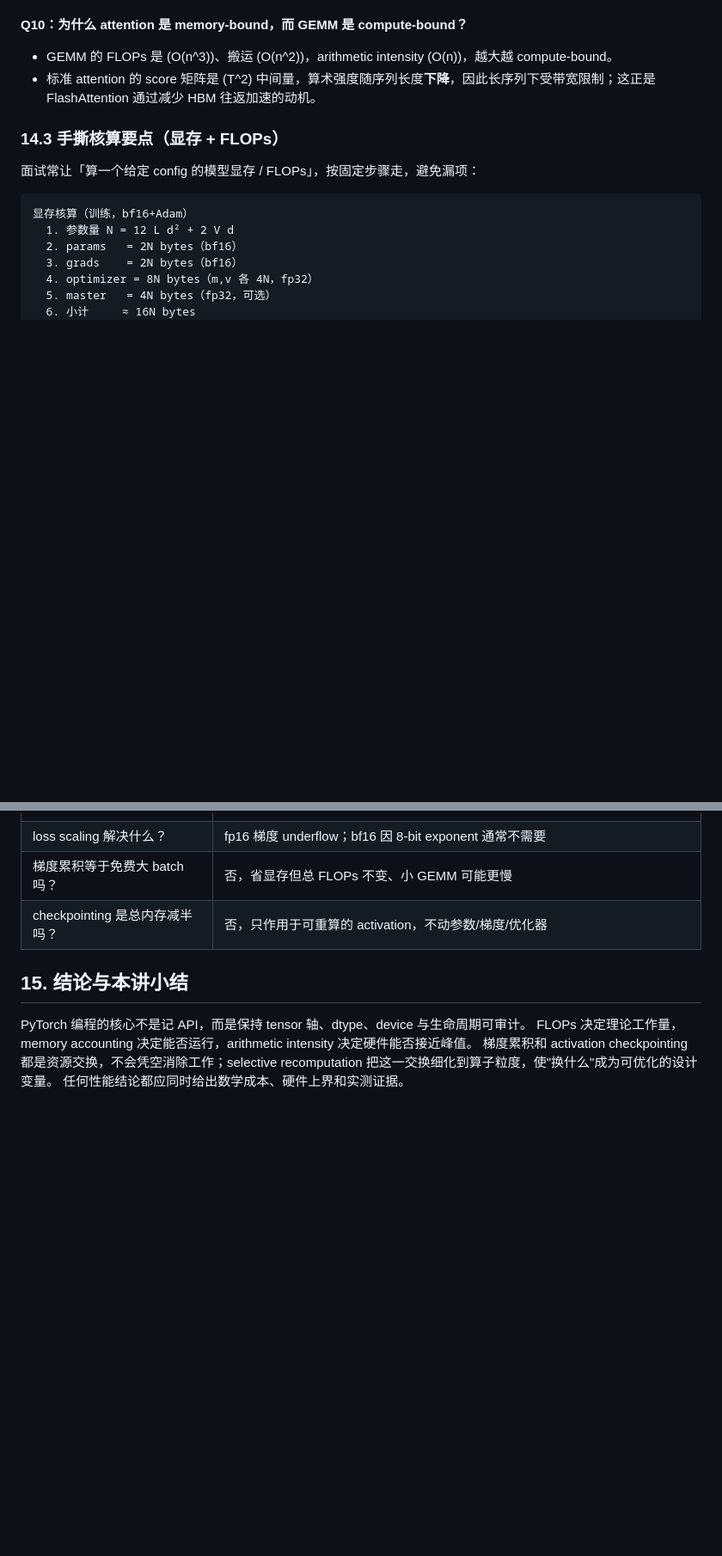
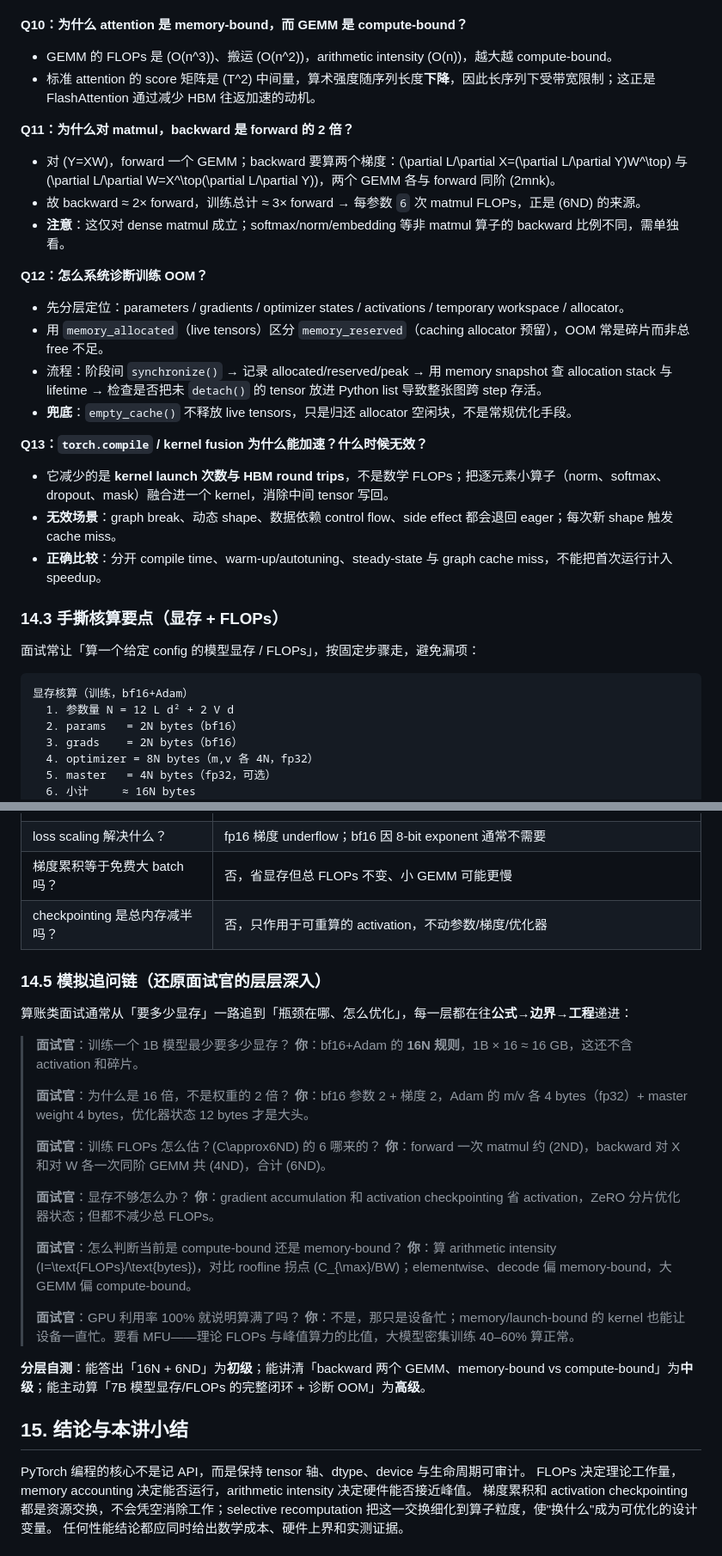
Before and after one commit to ShaneLiu04/Stanford-CS336, a Markdown page: notes/lecture-02-pytorch-accounting.md, 2 parts joined by grey strips. Shown at 86% size. Rendered like a GitHub page; blank space fills up the shorter version.

Commit message:
docs(notes): expand Lecture 2 interview Q&A, worked example, and drill

```diff
--- a/notes/lecture-02-pytorch-accounting.md
+++ b/notes/lecture-02-pytorch-accounting.md
@@ -743,6 +743,25 @@ synchronization、统计量、OOM/error policy、correctness tolerance、完整
 - GEMM 的 FLOPs 是 \(O(n^3)\)、搬运 \(O(n^2)\)，arithmetic intensity \(O(n)\)，越大越 compute-bound。
 - 标准 attention 的 score 矩阵是 \(T^2\) 中间量，算术强度随序列长度**下降**，因此长序列下受带宽限制；这正是 FlashAttention 通过减少 HBM 往返加速的动机。
 
+**Q11：为什么对 matmul，backward 是 forward 的 2 倍？**
+
+- 对 \(Y=XW\)，forward 一个 GEMM；backward 要算两个梯度：\(\partial L/\partial X=(\partial L/\partial Y)W^\top\) 与 \(\partial L/\partial W=X^\top(\partial L/\partial Y)\)，两个 GEMM 各与 forward 同阶 \(2mnk\)。
+- 故 backward ≈ 2× forward，训练总计 ≈ 3× forward → 每参数 `6` 次 matmul FLOPs，正是 \(6ND\) 的来源。
+- **注意**：这仅对 dense matmul 成立；softmax/norm/embedding 等非 matmul 算子的 backward 比例不同，需单独看。
+
+**Q12：怎么系统诊断训练 OOM？**
+
+- 先分层定位：parameters / gradients / optimizer states / activations / temporary workspace / allocator。
+- 用 `memory_allocated`（live tensors）区分 `memory_reserved`（caching allocator 预留），OOM 常是碎片而非总 free 不足。
+- 流程：阶段间 `synchronize()` → 记录 allocated/reserved/peak → 用 memory snapshot 查 allocation stack 与 lifetime → 检查是否把未 `detach()` 的 tensor 放进 Python list 导致整张图跨 step 存活。
+- **兜底**：`empty_cache()` 不释放 live tensors，只是归还 allocator 空闲块，不是常规优化手段。
+
+**Q13：`torch.compile` / kernel fusion 为什么能加速？什么时候无效？**
+
+- 它减少的是 **kernel launch 次数与 HBM round trips**，不是数学 FLOPs；把逐元素小算子（norm、softmax、dropout、mask）融合进一个 kernel，消除中间 tensor 写回。
+- **无效场景**：graph break、动态 shape、数据依赖 control flow、side effect 都会退回 eager；每次新 shape 触发 cache miss。
+- **正确比较**：分开 compile time、warm-up/autotuning、steady-state 与 graph cache miss，不能把首次运行计入 speedup。
+
 ### 14.3 手撕核算要点（显存 + FLOPs）
 
 面试常让「算一个给定 config 的模型显存 / FLOPs」，按固定步骤走，避免漏项：
@@ -784,6 +814,30 @@ FLOPs 核算（每 token，d_ff=4d）
 | loss scaling 解决什么？ | fp16 梯度 underflow；bf16 因 8-bit exponent 通常不需要 |
 | 梯度累积等于免费大 batch 吗？ | 否，省显存但总 FLOPs 不变、小 GEMM 可能更慢 |
 | checkpointing 是总内存减半吗？ | 否，只作用于可重算的 activation，不动参数/梯度/优化器 |
+
+### 14.5 模拟追问链（还原面试官的层层深入）
+
+算账类面试通常从「要多少显存」一路追到「瓶颈在哪、怎么优化」，每一层都在往**公式→边界→工程**递进：
+
+> **面试官**：训练一个 1B 模型最少要多少显存？
+> **你**：bf16+Adam 的 **16N 规则**，1B × 16 ≈ 16 GB，这还不含 activation 和碎片。
+>
+> **面试官**：为什么是 16 倍，不是权重的 2 倍？
+> **你**：bf16 参数 2 + 梯度 2，Adam 的 m/v 各 4 bytes（fp32）+ master weight 4 bytes，优化器状态 12 bytes 才是大头。
+>
+> **面试官**：训练 FLOPs 怎么估？\(C\approx6ND\) 的 6 哪来的？
+> **你**：forward 一次 matmul 约 \(2ND\)，backward 对 X 和对 W 各一次同阶 GEMM 共 \(4ND\)，合计 \(6ND\)。
+>
+> **面试官**：显存不够怎么办？
+> **你**：gradient accumulation 和 activation checkpointing 省 activation，ZeRO 分片优化器状态；但都不减少总 FLOPs。
+>
+> **面试官**：怎么判断当前是 compute-bound 还是 memory-bound？
+> **你**：算 arithmetic intensity \(I=\text{FLOPs}/\text{bytes}\)，对比 roofline 拐点 \(C_{\max}/BW\)；elementwise、decode 偏 memory-bound，大 GEMM 偏 compute-bound。
+>
+> **面试官**：GPU 利用率 100% 就说明算满了吗？
+> **你**：不是，那只是设备忙；memory/launch-bound 的 kernel 也能让设备一直忙。要看 MFU——理论 FLOPs 与峰值算力的比值，大模型密集训练 40–60% 算正常。
+
+**分层自测**：能答出「16N + 6ND」为**初级**；能讲清「backward 两个 GEMM、memory-bound vs compute-bound」为**中级**；能主动算「7B 模型显存/FLOPs 的完整闭环 + 诊断 OOM」为**高级**。
 
 ## 15. 结论与本讲小结
 
```
Also changed, not shown: other parts of notes/lecture-02-pytorch-accounting.md (+11 -0 lines).
